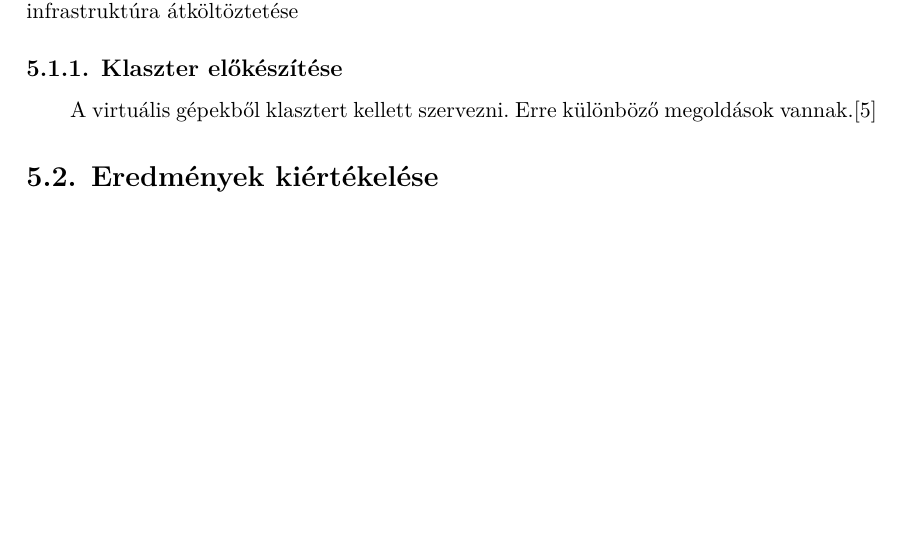
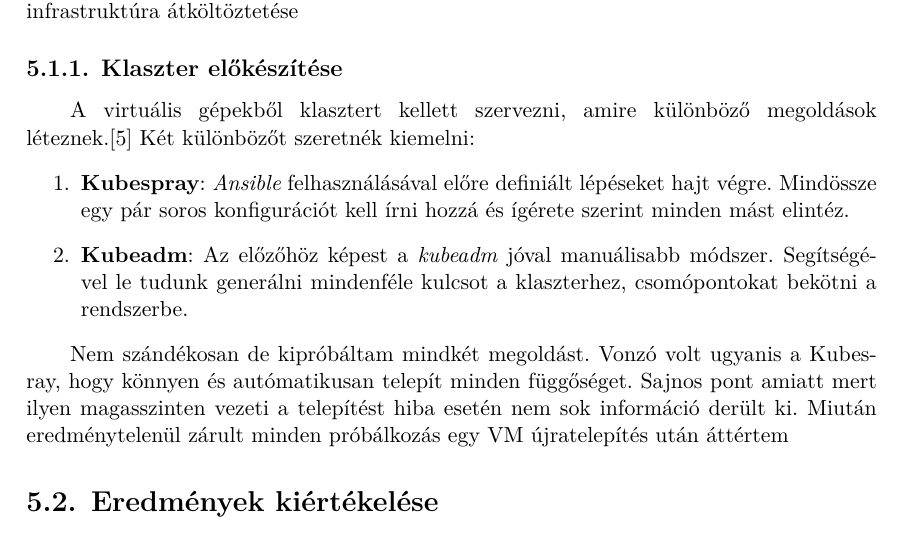
Before and after one commit to Tutkovics/Scaling_MSc, a LaTeX thesis (thesis/thesis.tex, which reads thesis/content/measurements.tex): part of page 16 of 18, cut so that both start at the same text, the shorter picture padded with empty space. Compiled offline with XeLaTeX.

Commit message:
minor update

```diff
--- a/thesis/content/measurements.tex
+++ b/thesis/content/measurements.tex
@@ -41,8 +41,13 @@ Belső IP & asd & 787 & 787 \\
 
 \subsection{Klaszter előkészítése}
 %----------------------------------------------------------------------------
-A virtuális gépekből klasztert kellett szervezni. Erre különböző megoldások vannak.\citep{kubernetesInstall}
+A virtuális gépekből klasztert kellett szervezni, amire különböző megoldások léteznek.\citep{kubernetesInstall} Két különbözőt szeretnék kiemelni:
+\begin{enumerate}
+  \item \textbf{Kubespray}: \textit{Ansible} felhasználásával előre definiált lépéseket hajt végre. Mindössze egy pár soros konfigurációt kell írni hozzá és ígérete szerint minden mást elintéz.
+  \item \textbf{Kubeadm}: Az előzőhöz képest a \textit{kubeadm} jóval manuálisabb módszer. Segítségével le tudunk generálni mindenféle kulcsot a klaszterhez, csomópontokat bekötni a rendszerbe.
+\end{enumerate}
 
+Nem szándékosan de kipróbáltam mindkét megoldást. Vonzó volt ugyanis a Kubesray, hogy könnyen és autómatikusan telepít minden függőséget. Sajnos pont amiatt mert ilyen magasszinten vezeti a telepítést hiba esetén nem sok információ derült ki. Miután eredménytelenül zárult minden próbálkozás egy VM újratelepítés után áttértem
 %----------------------------------------------------------------------------
 \section{Eredmények kiértékelése}
 %----------------------------------------------------------------------------
```
